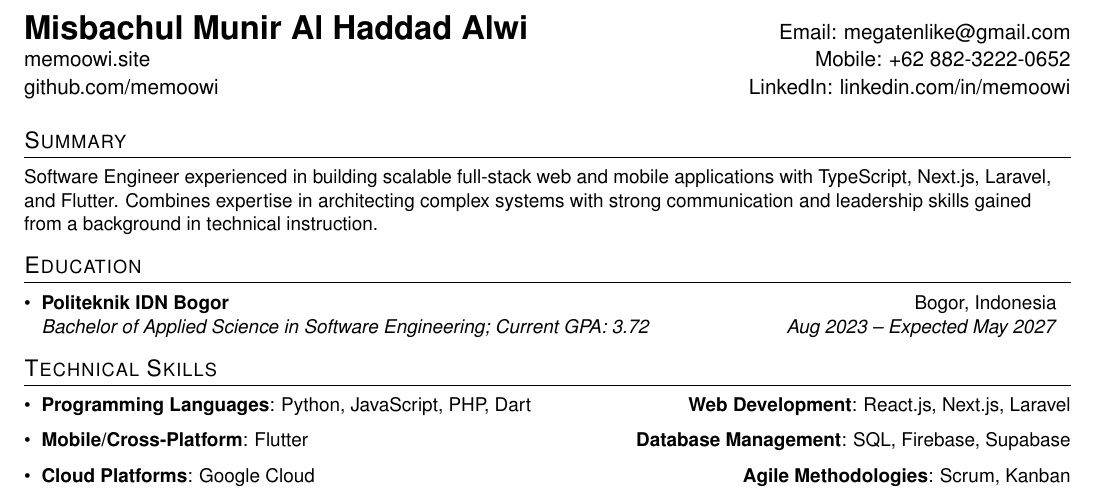
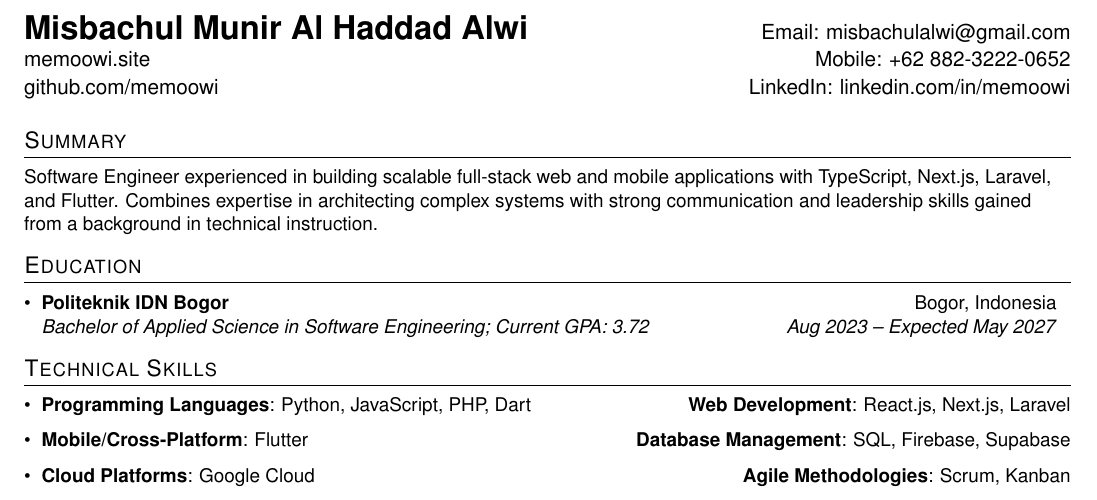
Before and after one commit to memoowi/memoowi, a LaTeX CV (resume.tex): part of page 1 of 2, cut so that both start at the same text. Compiled offline with pdfLaTeX.

Commit message:
fix: change on email being use

```diff
--- a/resume.tex
+++ b/resume.tex
@@ -98,7 +98,7 @@
 
 %----------HEADING-----------------
 \begin{tabular*}{\textwidth}{l@{\extracolsep{\fill}}r}
-  \textbf{\href{https://memoowi.site/}{\LARGE Misbachul Munir Al Haddad Alwi}} & Email: \href{mailto:megatenlike@gmail.com}{megatenlike@gmail.com}\\
+  \textbf{\href{https://memoowi.site/}{\LARGE Misbachul Munir Al Haddad Alwi}} & Email: \href{mailto:misbachulalwi@gmail.com}{misbachulalwi@gmail.com}\\
   \href{https://memoowi.site/}{memoowi.site} & Mobile: \href{tel:+6288232220652}{+62 882-3222-0652} \\
   \href{https://github.com/memoowi}{github.com/memoowi} & LinkedIn: \href{https://www.linkedin.com/in/memoowi}{linkedin.com/in/memoowi} \\
 \end{tabular*}
```
Also changed, not shown: resume.pdf.
